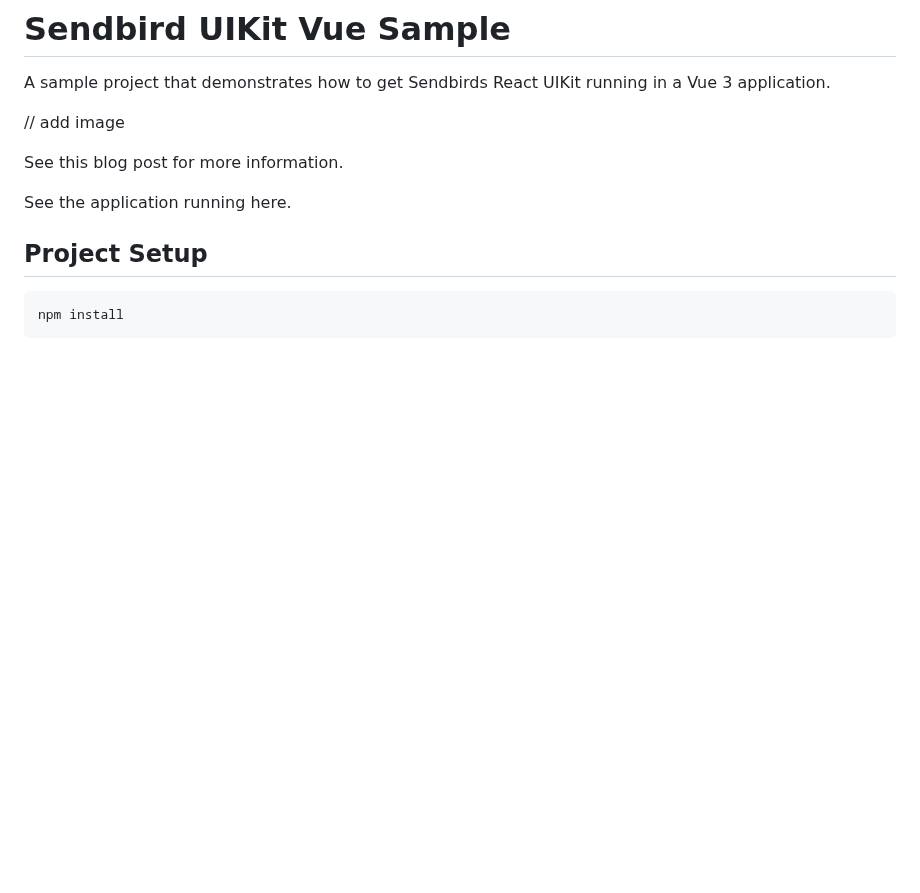
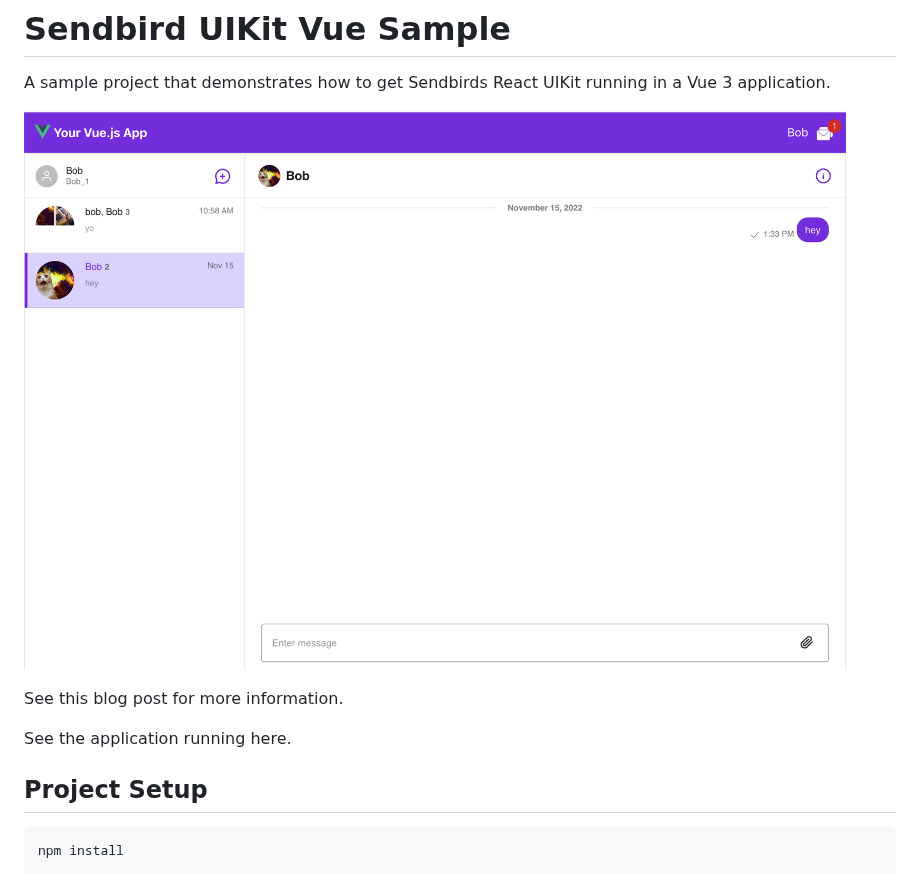
Before and after one commit to sendbird/sendbird-react-uikit-vue-sample, a Markdown page: README.md, the part around the change. GitHub-like rendering; pictures changed too: screenshot.png (added); blank space fills up the shorter version.

Commit message:
add screenshot to readme

```diff
--- a/README.md
+++ b/README.md
@@ -1,7 +1,8 @@
 # Sendbird UIKit Vue Sample
 A sample project that demonstrates how to get Sendbirds React UIKit running in a Vue 3 application.
 
-// add image
+![Screen shot](screenshot.png?raw=true "Title")
+
 
 See this blog post for more information.
 
```
Also changed, not shown: 1 other file.
